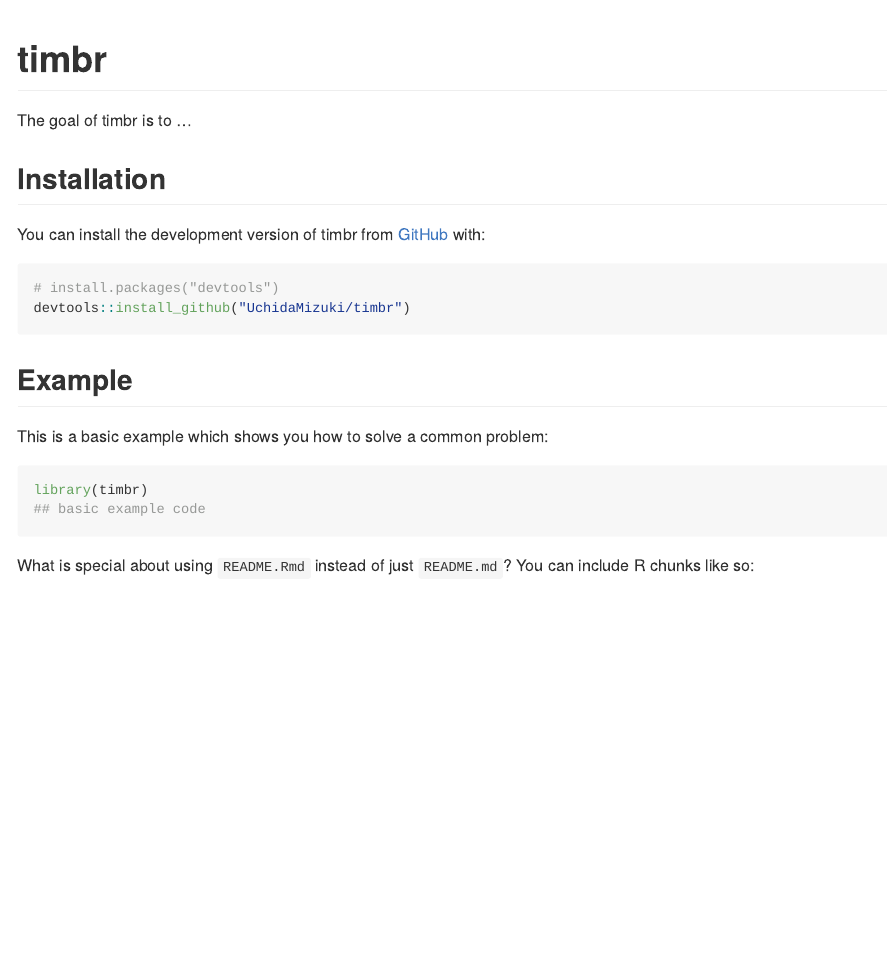
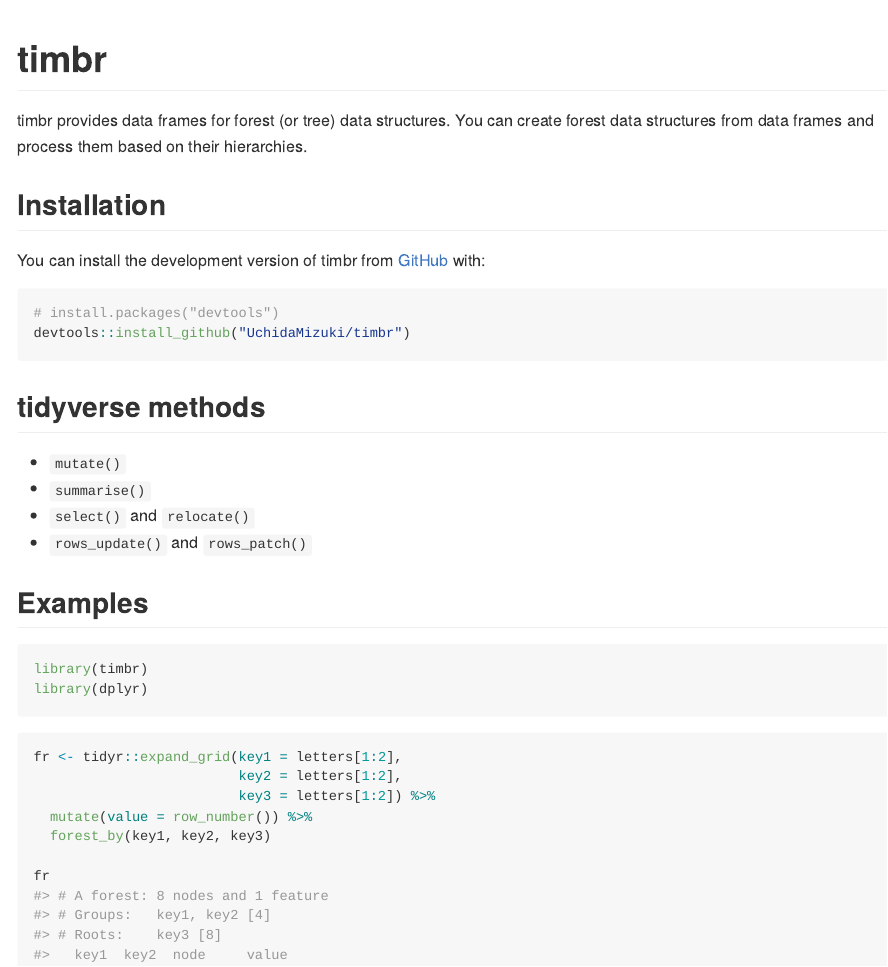
Before and after one commit to UchidaMizuki/timbr, an R Markdown document (README.Rmd): the page in a window 1100 px wide, from its top. The pictures show the output file README.md that the author committed with the source, drawn offline in the style of GitHub; badge pictures from the web are left out.

Commit message:
Update README

````diff
--- a/README.Rmd
+++ b/README.Rmd
@@ -21,7 +21,8 @@
 [![Codecov test coverage](https://codecov.io/gh/UchidaMizuki/timbr/branch/main/graph/badge.svg)](https://app.codecov.io/gh/UchidaMizuki/timbr?branch=main)
 <!-- badges: end -->
 
-The goal of timbr is to ...
+timbr provides data frames for forest (or tree) data structures.
+You can create forest data structures from data frames and process them based on their hierarchies.
 
 ## Installation
 
@@ -32,16 +33,25 @@
 devtools::install_github("UchidaMizuki/timbr")
 ```
 
-## Example
+## tidyverse methods
 
-This is a basic example which shows you how to solve a common problem:
+- `mutate()`
+- `summarise()`
+- `select()` and `relocate()`
+- `rows_update()` and `rows_patch()`
 
-```{r example}
+## Examples
+
+```{r,warning=FALSE,message=FALSE}
 library(timbr)
-## basic example code
+library(dplyr)
 ```
 
-What is special about using `README.Rmd` instead of just `README.md`? You can include R chunks like so:
+```{r}
+fr <- tidyr::expand_grid(key1 = letters[1:2],
+                         key2 = letters[1:2],
+                         key3 = letters[1:2]) %>%
+  mutate(value = row_number()) %>%
+  forest_by(key1, key2, key3)
 
-```{r cars}
-summary(cars)
+fr
````
Also changed, not shown: README.md, README.Rmd (21 more changed lines).
